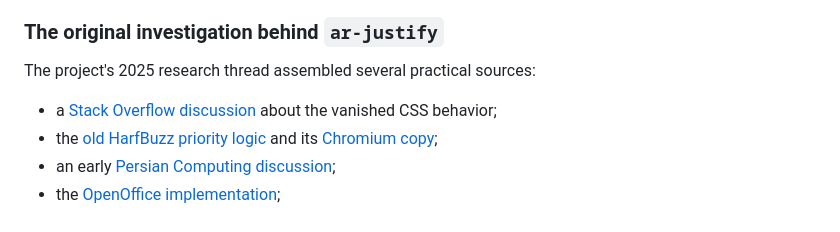
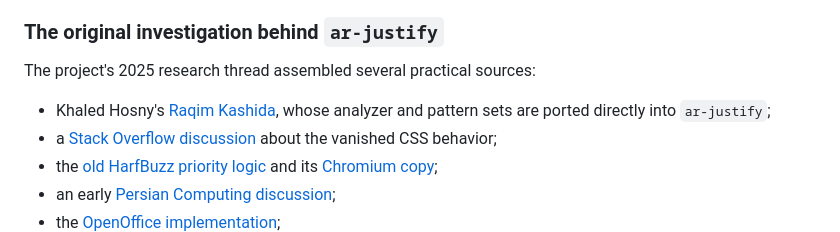
Before and after one commit to mustafa0x/ar-justify, a Markdown page: HISTORY.md, the part around the change. GitHub-like rendering.

```diff
--- a/HISTORY.md
+++ b/HISTORY.md
@@ -422,6 +422,7 @@ Such systems prove algorithms and font technologies, but they are not a substitu
 
 The project's 2025 research thread assembled several practical sources:
 
+- Khaled Hosny's [Raqim Kashida](https://github.com/aliftype/raqim-kashida), whose analyzer and pattern sets are ported directly into `ar-justify`;
 - a [Stack Overflow discussion](https://stackoverflow.com/questions/17011065/how-to-get-the-text-justifykashida-css-property-effect-on-to-the-arabic-text) about the vanished CSS behavior;
 - the [old HarfBuzz priority logic](https://cgit.freedesktop.org/harfbuzz.old/tree/src/harfbuzz-arabic.c#n336) and its [Chromium copy](https://github.com/adobe/chromium/blob/master/third_party/harfbuzz/src/harfbuzz-arabic.c);
 - an early [Persian Computing discussion](https://groups.google.com/g/persian-computing/c/s-ftgmBvlF0/m/mhB2V9ELwwYJ);
```
Also changed, not shown: README.md (+4 -0 lines).
